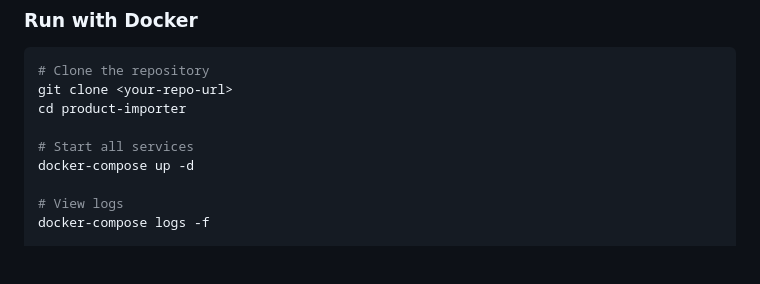
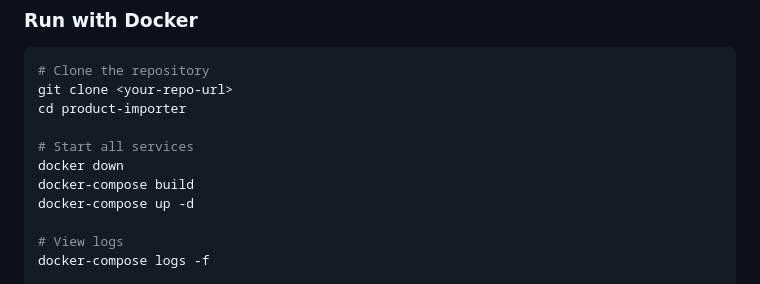
Before and after one commit to 2001akash/-Product-Importer-, a Markdown page: README.md, the part around the change. Rendered like a GitHub page; blank space fills up the shorter version.

```diff
--- a/README.md
+++ b/README.md
@@ -84,6 +84,8 @@ git clone <your-repo-url>
 cd product-importer
 
 # Start all services
+docker down
+docker-compose build
 docker-compose up -d
 
 # View logs
```
